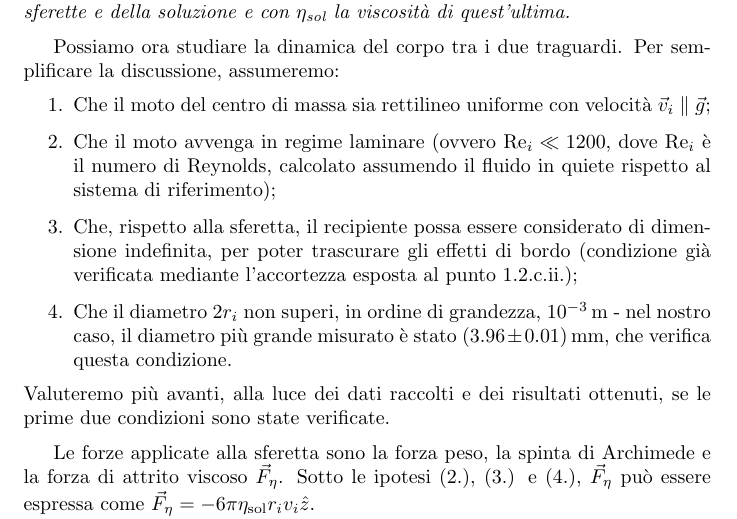
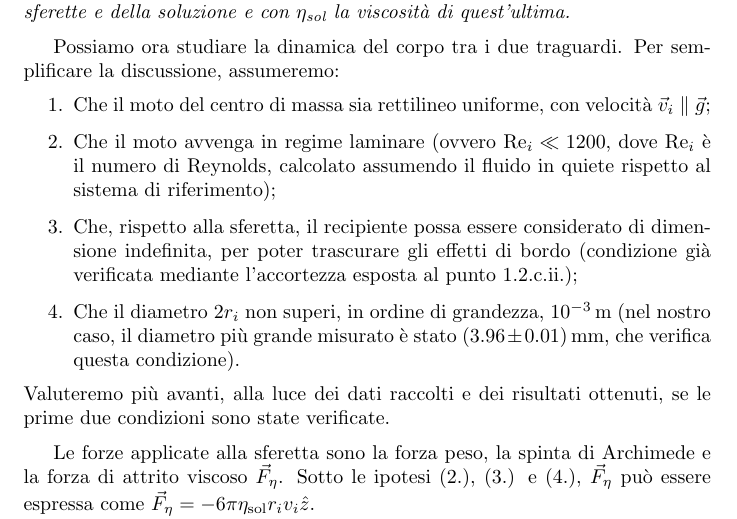
Before and after one commit to RBerga06/unipr-clt-fisica, a LaTeX paper (lab1/r09-glicerine/relazione.tex): part of page 3 of 10, cut so that both start at the same text. Compiled offline with pdfLaTeX.

Commit message:
Ultima piccola modifica alla glicerina

```diff
--- a/lab1/r09-glicerine/relazione.tex
+++ b/lab1/r09-glicerine/relazione.tex
@@ -173,8 +173,8 @@ $z\parallel\vec{g}$ e origine nel punto in cui la sferetta viene rilasciata.
 Possiamo ora studiare la dinamica del corpo tra i due traguardi.
 Per semplificare la discussione, assumeremo:
 \begin{enumerate}
-  \item Che il moto del centro di massa sia rettilineo uniforme con velocità
-    $\vec{v}_i\parallel\vec{g}$;
+  \item Che il moto del centro di massa sia rettilineo uniforme,
+    con velocità $\vec{v}_i\parallel\vec{g}$;
   \item Che il moto avvenga in regime laminare
     (ovvero $\text{Re}_i \ll 1200$, dove $\text{Re}_i$ è il numero di
     Reynolds, calcolato assumendo il fluido in quiete rispetto al
@@ -184,8 +184,8 @@ Per semplificare la discussione, assumeremo:
     di bordo (condizione già verificata mediante l'accortezza esposta
     al punto 1.2.c.ii.);
   \item Che il diametro $2r_i$ non superi, in ordine di grandezza,
-    $10^{-3}\,\unit{m}$ - nel nostro caso, il diametro più grande misurato
-    è stato $(3.96\pm0.01)\,\unit{mm}$, che verifica questa condizione.
+    $10^{-3}\,\unit{m}$ (nel nostro caso, il diametro più grande misurato
+    è stato $(3.96\pm0.01)\,\unit{mm}$, che verifica questa condizione).
 \end{enumerate}
 Valuteremo più avanti, alla luce dei dati raccolti e dei risultati ottenuti,
 se le prime due condizioni sono state verificate.
```
Also changed, not shown: lab1/r09-glicerine/relazione.pdf.
